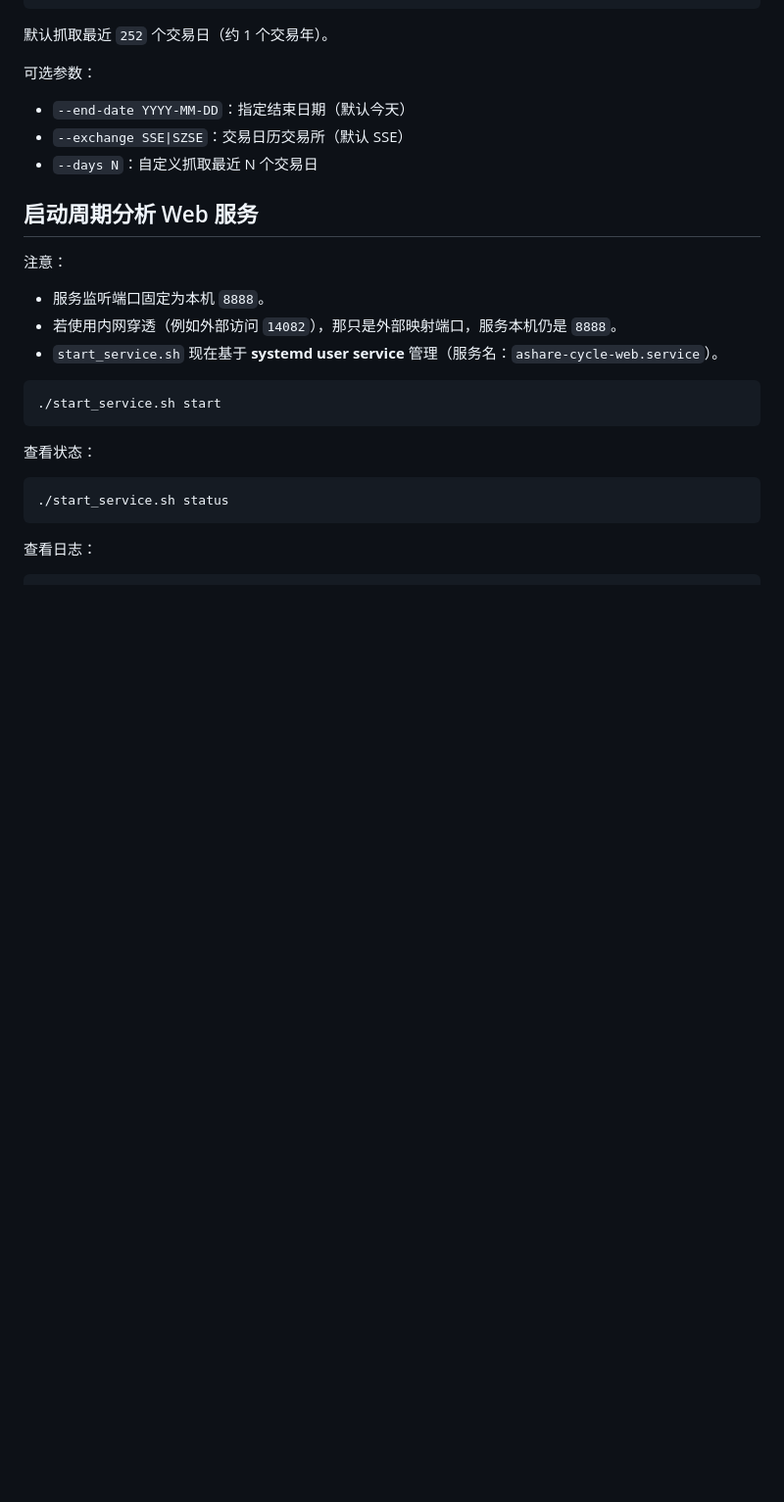
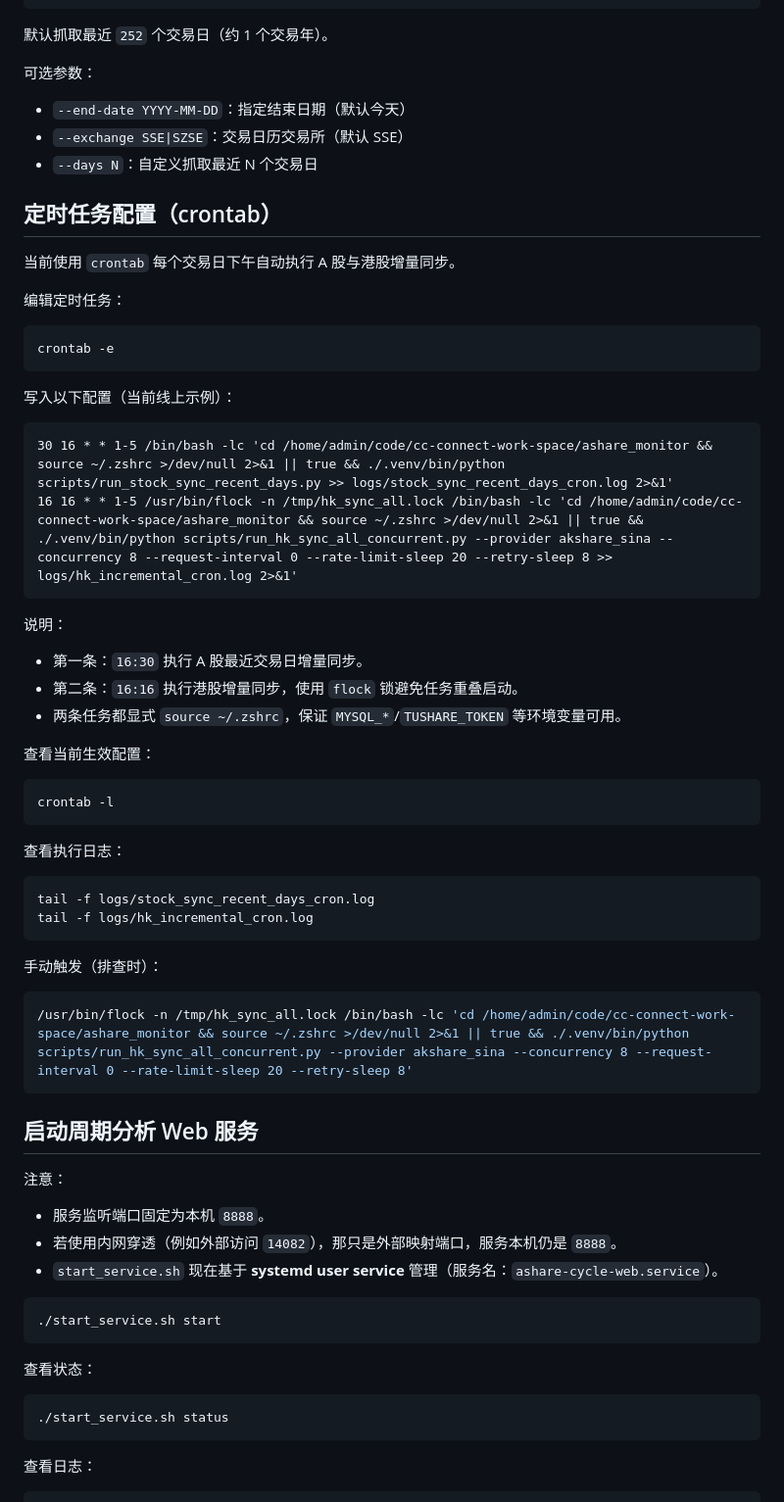
Before and after one commit to andywu1998/ashare_monitor, a Markdown page: README.md, the part around the change. Shown at 98% size. Rendered like a GitHub page; blank space fills up the shorter version.

Commit message:
docs(readme): add crontab setup for A/H share sync jobs

````diff
--- a/README.md
+++ b/README.md
@@ -173,6 +173,48 @@ python3 scripts/run_stock_moneyflow_recent_days.py
 - `--exchange SSE|SZSE`：交易日历交易所（默认 SSE）
 - `--days N`：自定义抓取最近 N 个交易日
 
+## 定时任务配置（crontab）
+
+当前使用 `crontab` 每个交易日下午自动执行 A 股与港股增量同步。
+
+编辑定时任务：
+
+```bash
+crontab -e
+```
+
+写入以下配置（当前线上示例）：
+
+```cron
+30 16 * * 1-5 /bin/bash -lc 'cd /home/admin/code/cc-connect-work-space/ashare_monitor && source ~/.zshrc >/dev/null 2>&1 || true && ./.venv/bin/python scripts/run_stock_sync_recent_days.py >> logs/stock_sync_recent_days_cron.log 2>&1'
+16 16 * * 1-5 /usr/bin/flock -n /tmp/hk_sync_all.lock /bin/bash -lc 'cd /home/admin/code/cc-connect-work-space/ashare_monitor && source ~/.zshrc >/dev/null 2>&1 || true && ./.venv/bin/python scripts/run_hk_sync_all_concurrent.py --provider akshare_sina --concurrency 8 --request-interval 0 --rate-limit-sleep 20 --retry-sleep 8 >> logs/hk_incremental_cron.log 2>&1'
+```
+
+说明：
+
+- 第一条：`16:30` 执行 A 股最近交易日增量同步。
+- 第二条：`16:16` 执行港股增量同步，使用 `flock` 锁避免任务重叠启动。
+- 两条任务都显式 `source ~/.zshrc`，保证 `MYSQL_*`/`TUSHARE_TOKEN` 等环境变量可用。
+
+查看当前生效配置：
+
+```bash
+crontab -l
+```
+
+查看执行日志：
+
+```bash
+tail -f logs/stock_sync_recent_days_cron.log
+tail -f logs/hk_incremental_cron.log
+```
+
+手动触发（排查时）：
+
+```bash
+/usr/bin/flock -n /tmp/hk_sync_all.lock /bin/bash -lc 'cd /home/admin/code/cc-connect-work-space/ashare_monitor && source ~/.zshrc >/dev/null 2>&1 || true && ./.venv/bin/python scripts/run_hk_sync_all_concurrent.py --provider akshare_sina --concurrency 8 --request-interval 0 --rate-limit-sleep 20 --retry-sleep 8'
+```
+
 ## 启动周期分析 Web 服务
 
 注意：
````
